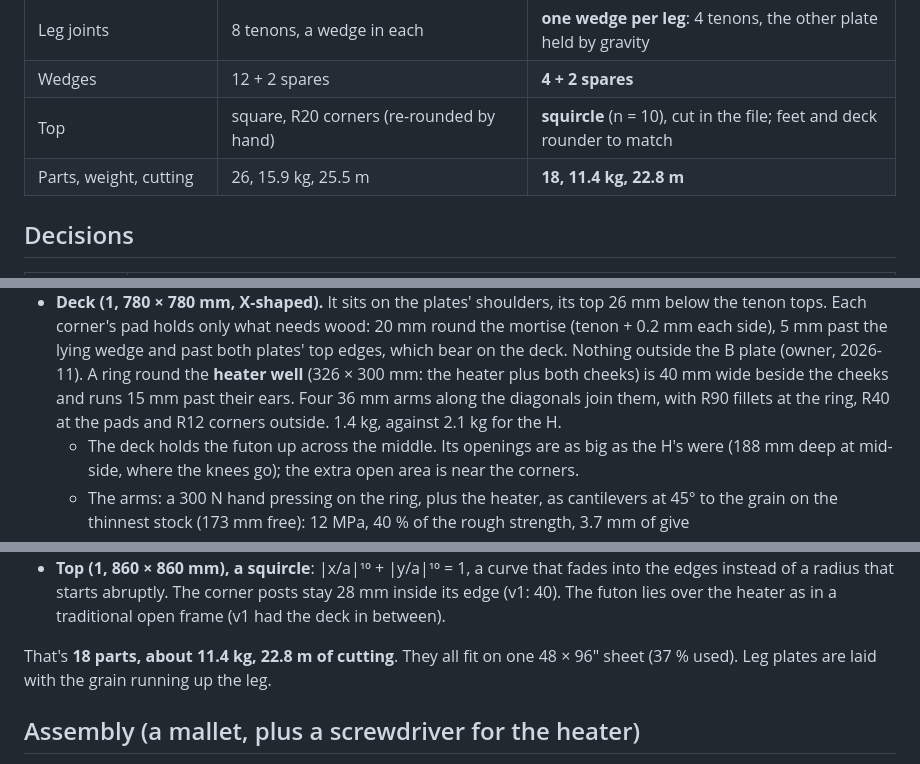
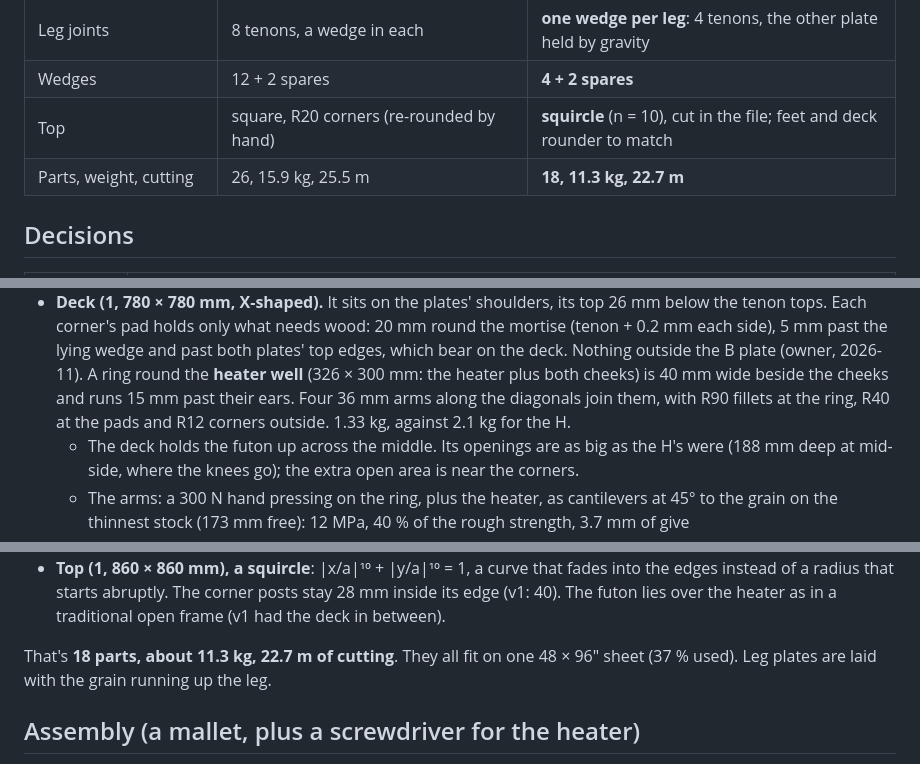
Before and after one commit to cv/kotatsu, a Markdown page: PLAN.md, 3 parts joined by grey strips. Drawn GitHub-style.

```diff
--- a/PLAN.md
+++ b/PLAN.md
@@ -14,7 +14,7 @@ and anything I haven't confirmed yet is marked **TODO-verify**.
 | Leg joints | 8 tenons, a wedge in each | **one wedge per leg**: 4 tenons, the other plate held by gravity |
 | Wedges | 12 + 2 spares | **4 + 2 spares** |
 | Top | square, R20 corners (re-rounded by hand) | **squircle** (n = 10), cut in the file; feet and deck rounder to match |
-| Parts, weight, cutting | 26, 15.9 kg, 25.5 m | **18, 11.4 kg, 22.8 m** |
+| Parts, weight, cutting | 26, 15.9 kg, 25.5 m | **18, 11.3 kg, 22.7 m** |
 
 ## Decisions
 
@@ -51,7 +51,7 @@ and anything I haven't confirmed yet is marked **TODO-verify**.
   side), 5 mm past the lying wedge and past both plates' top edges, which bear on the deck. Nothing
   outside the B plate (owner, 2026-11). A ring round the **heater well** (326 × 300 mm: the heater plus
   both cheeks) is 40 mm wide beside the cheeks and runs 15 mm past their ears. Four 36 mm arms along the
-  diagonals join them, with R90 fillets at the ring, R40 at the pads and R12 corners outside. 1.4 kg,
+  diagonals join them, with R90 fillets at the ring, R40 at the pads and R12 corners outside. 1.33 kg,
   against 2.1 kg for the H.
   - The deck holds the futon up across the middle. Its openings are as big as the H's were (188 mm deep
     at mid-side, where the knees go); the extra open area is near the corners.
@@ -69,7 +69,7 @@ and anything I haven't confirmed yet is marked **TODO-verify**.
   a radius that starts abruptly. The corner posts stay 28 mm inside its edge (v1: 40). The futon lies
   over the heater as in a traditional open frame (v1 had the deck in between).
 
-That's **18 parts, about 11.4 kg, 22.8 m of cutting**. They all fit on one 48 × 96" sheet (37 % used).
+That's **18 parts, about 11.3 kg, 22.7 m of cutting**. They all fit on one 48 × 96" sheet (37 % used).
 Leg plates are laid with the grain running up the leg.
 
 ## Assembly (a mallet, plus a screwdriver for the heater)
```
Also changed, not shown: README.md (+1 -1 lines), docs/img/v2-parts.png, 2 other files.
